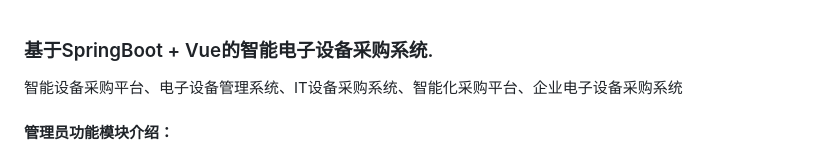
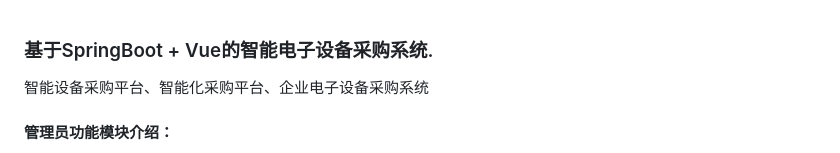
Before and after one commit to Fankekeke/device_purchase_cos, a Markdown page: README.md, the part around the change. Rendered like a GitHub page.

```diff
--- a/README.md
+++ b/README.md
@@ -1,6 +1,6 @@
 ### 基于SpringBoot + Vue的智能电子设备采购系统.
 
-智能设备采购平台、电子设备管理系统、IT设备采购系统、智能化采购平台、企业电子设备采购系统
+智能设备采购平台、智能化采购平台、企业电子设备采购系统
 
 #### 管理员功能模块介绍：
 > 收货地址：管理企业用户的默认或常用收货地址信息。预警配置：设置库存、订单或设备异常的自动提醒规则。公告管理：发布系统通知、采购政策或重要事项公告。商品管理：维护智能电子设备的商品信息与上下架状态。商品折扣：配置促销活动、批量采购优惠或限时折扣策略。商品类型：分类管理设备品类，如电脑、网络、安防等。配送物流：跟踪和协调订单发货、承运商及物流进度。订单管理：处理、审核并监控所有企业采购订单全流程。库房出库：记录设备出库时间、数量、领用单位及操作人。库房入库：登记采购到货设备的入库明细与验收信息。库存预警：自动提示库存低于安全阈值的设备品类。库房管理：维护多个库房信息，包括位置、容量与负责人。库房记录：汇总出入库、调拨、盘点等全量库房操作日志。用户管理：管理企业账号、联系人及权限分配。数据统计：分析采购频次、热门商品、供应商表现等数据。订单年统计：生成年度采购金额、订单量及趋势分析报表。订单月统计：按月汇总订单数量、支出及设备类别分布。
```
